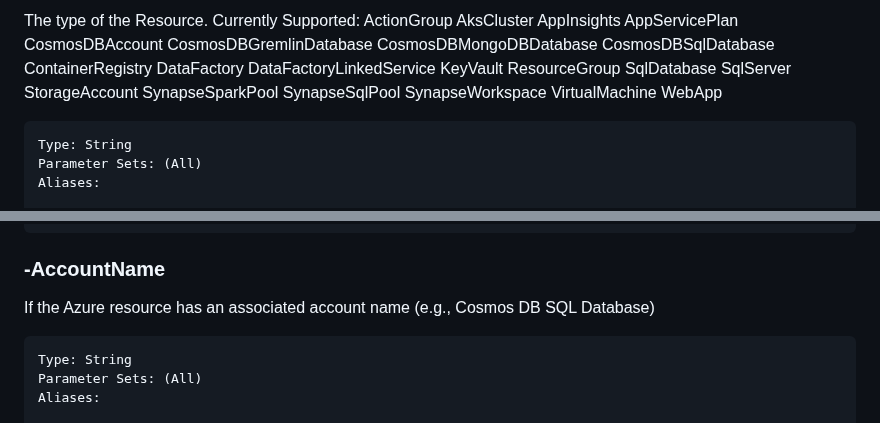
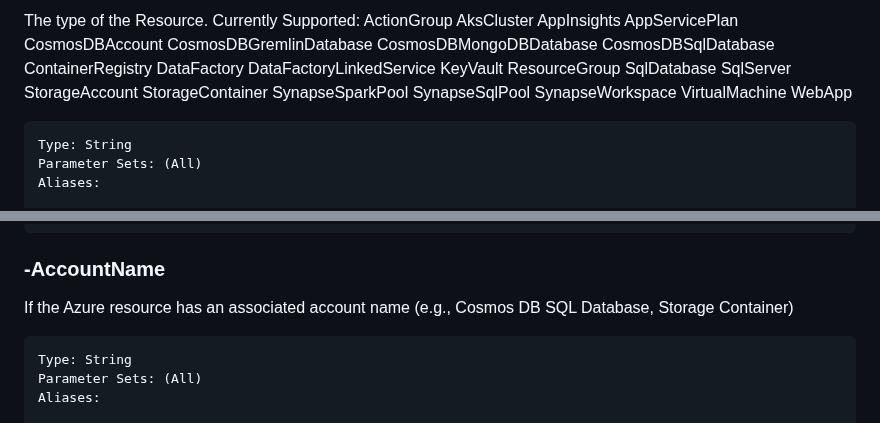
Before and after one commit to Azure/benchpress, a Markdown page: docs/Confirm-AzBPResource.md, 2 parts joined by grey strips. Drawn GitHub-style.

````diff
--- a/docs/Confirm-AzBPResource.md
+++ b/docs/Confirm-AzBPResource.md
@@ -78,6 +78,7 @@ ResourceGroup
 SqlDatabase
 SqlServer
 StorageAccount
+StorageContainer
 SynapseSparkPool
 SynapseSqlPool
 SynapseWorkspace
@@ -175,7 +176,7 @@ Accept wildcard characters: False
 ```
 
 ### -AccountName
-If the Azure resource has an associated account name (e.g., Cosmos DB SQL Database)
+If the Azure resource has an associated account name (e.g., Cosmos DB SQL Database, Storage Container)
 
 ```yaml
 Type: String
````
Also changed, not shown: docs/Confirm-AzBPStorageContainer.md (added, +89 -0 lines), docs/Get-AzBPResourceByType.md (+2 -1 lines).
